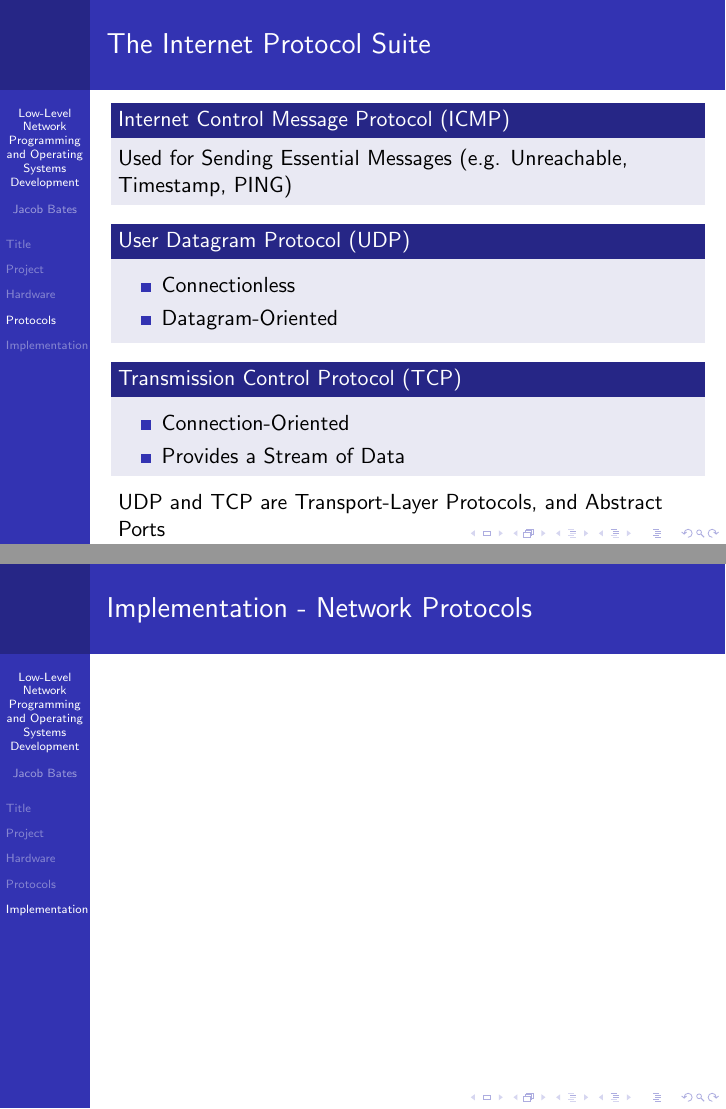
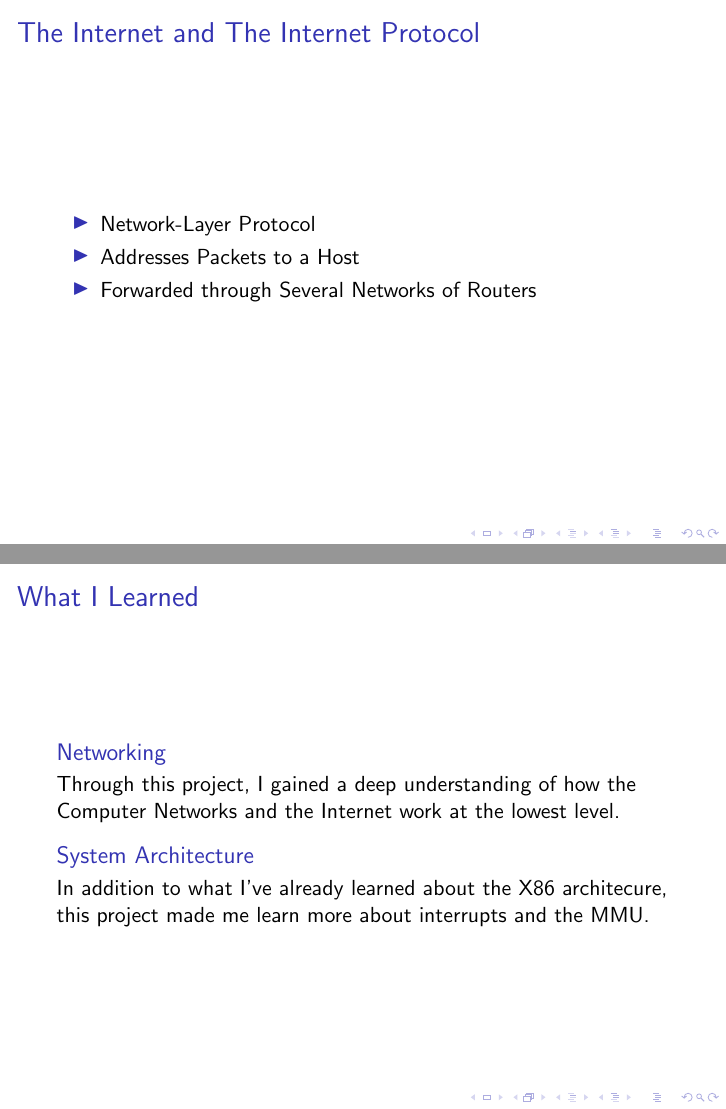
Before and after one commit to HouseHouseHouseHouseHouseHouse/Metaphorical-OysterSandwich, LaTeX slides (docs/presentation.tex): pages 6 and 8 of 8 before the commit and pages 5 and 9 of 9 after it, joined at a grey line. Compiled offline with pdfLaTeX.

Commit message:
Added to Presentation for Meeting with Rick

```diff
--- a/docs/presentation.tex
+++ b/docs/presentation.tex
@@ -1,6 +1,6 @@
 \documentclass{beamer}
 
-\usetheme{Berkeley}
+\usetheme{default}
 \usecolortheme{default}
 \usefonttheme{default}
 
@@ -43,11 +43,16 @@
     \begin{frame}{Medium Access Control (MAC)}
         \begin{itemize}
             \item Data-Link-Layer Protocol
+            \item Addresses Packets to a Machine
         \end{itemize}
     \end{frame}
 
     \begin{frame}{The Internet and The Internet Protocol}
-
+        \begin{itemize}
+            \item Network-Layer Protocol
+            \item Addresses Packets to a Host
+            \item Forwarded through Several Networks of Routers
+        \end{itemize}
     \end{frame}
 
     \begin{frame}{The Internet Protocol Suite}
@@ -82,4 +87,15 @@
 
     \end{frame}
 
+\section{What I Learned}
+
+    \begin{frame}{What I Learned}
+        \begin{block}{Networking}
+            Through this project, I gained a deep understanding of how the Computer Networks and the Internet work at the lowest level.
+        \end{block}
+        \begin{block}{System Architecture}
+            In addition to what I've already learned about the X86 architecure, this project made me learn more about interrupts and the MMU.
+        \end{block}
+    \end{frame}
+
 \end{document}
```
